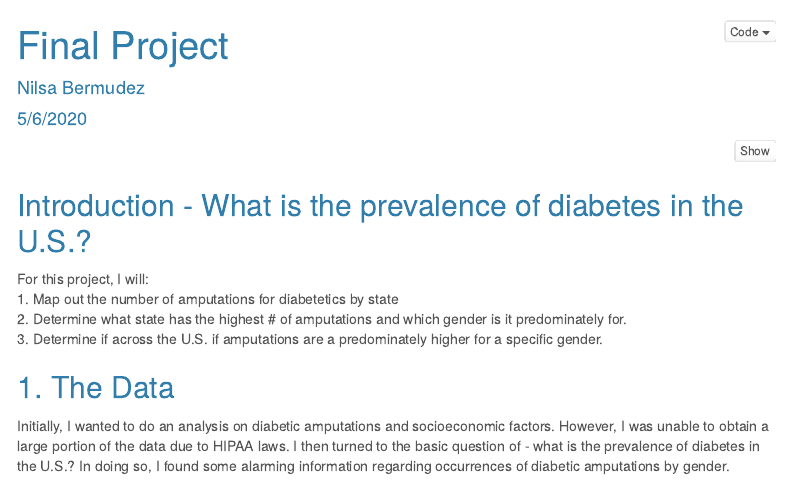
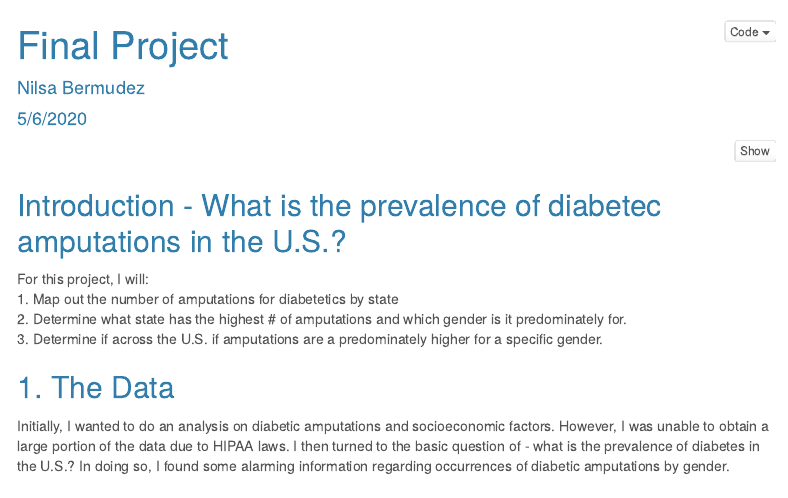
Before and after one commit to nilsabermudez/607, an R Markdown document (FinalProject.Rmd): the page in a window 1100 px wide, from its top. Rendered offline with R 4.5, knitr and Pandoc, with nearby package versions; menus at the side of the page are left out.

Commit message:
Update FinalProject.Rmd

````diff
--- a/FinalProject.Rmd
+++ b/FinalProject.Rmd
@@ -36,7 +36,7 @@ library(reshape2)
 
 ```
 
-## Introduction - What is the prevalence of diabetes in the U.S.?
+## Introduction - What is the prevalence of diabetec amputations in the U.S.?
 
 For this project, I will:
 1. Map out the number of amputations for diabetetics by state
````
